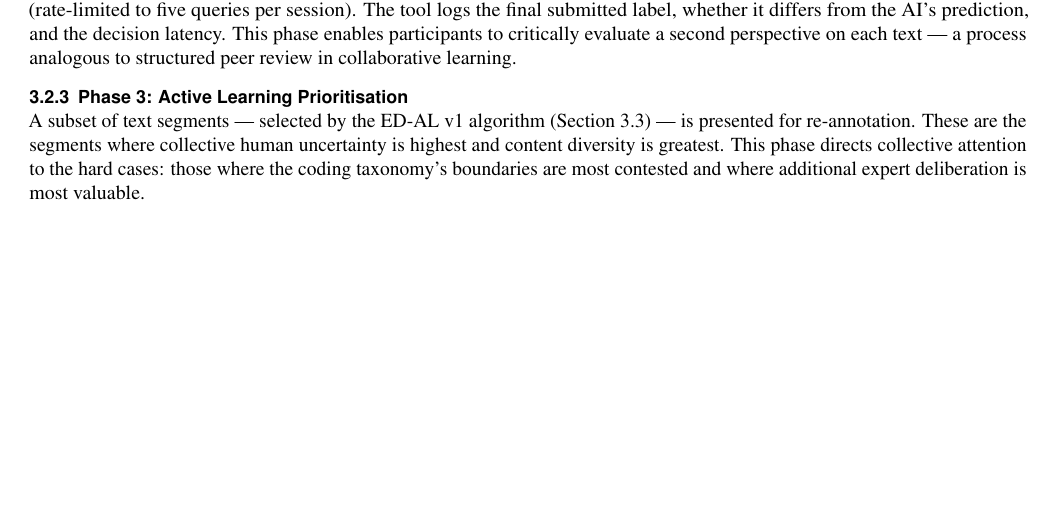
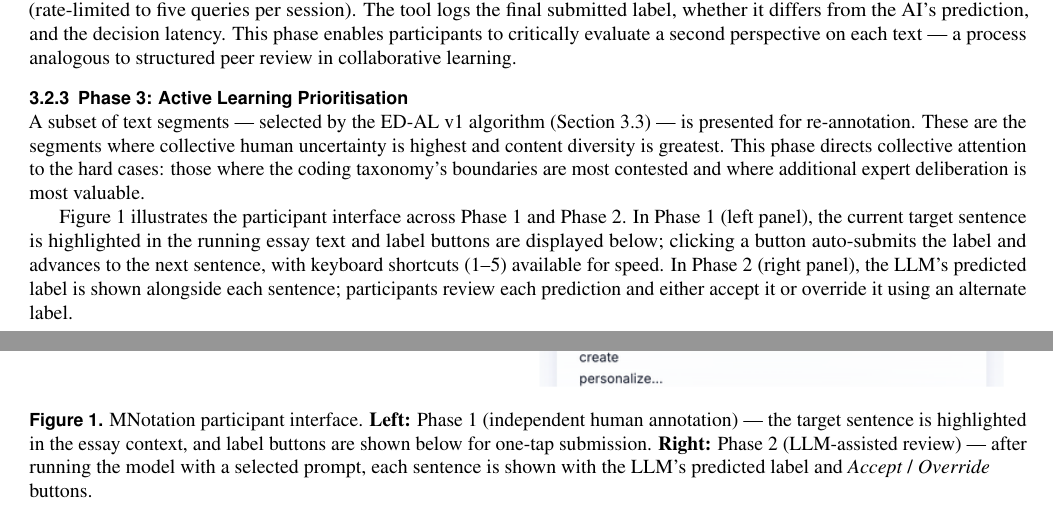
Before and after one commit to XianghuiMeng-1020/active-labeling, a LaTeX document (paper/mnotation_jla.tex): part of page 3 of 9 before the commit and two parts of pages 3 and 10 of 10 after it, the two joined at a grey line, cut so that both start at the same text, the shorter picture padded with empty space. Compiled offline with pdfLaTeX.

Commit message:
Add UI screenshots and Figure 1 to JLA paper
- Capture Phase 1 (manual annotation) and Phase 2 (LLM accept/override) screenshots
  from live system at mnotation.pages.dev
- Compose two-panel figure (fig_interface.png) using PIL
- Embed figure in Tool Description section with detailed caption
- Add graphicx package to preamble
- Recompile to 10-page PDF (up from 9 pages)
- Update submission zip to include figure file

Co-authored-by: Cursor <cursoragent@cursor.com>

```diff
--- a/paper/mnotation_jla.tex
+++ b/paper/mnotation_jla.tex
@@ -9,6 +9,7 @@
 \documentclass[fleqn,10pt]{JLA_article}
 
 \usepackage[english]{babel}
+\usepackage{graphicx}
 \setlength{\headheight}{38.33pt}
 \addtolength{\topmargin}{-27.33pt}
 \usepackage{hyperref}
@@ -270,6 +271,21 @@ presented for re-annotation. These are the segments where collective human uncer
 highest and content diversity is greatest. This phase directs collective attention to the
 hard cases: those where the coding taxonomy's boundaries are most contested and where
 additional expert deliberation is most valuable.
+
+Figure~\ref{fig:interface} illustrates the participant interface across Phase~1 and
+Phase~2. In Phase~1 (left panel), the current target sentence is highlighted in the
+running essay text and label buttons are displayed below; clicking a button auto-submits
+the label and advances to the next sentence, with keyboard shortcuts (1--5) available for
+speed. In Phase~2 (right panel), the LLM's predicted label is shown alongside each
+sentence; participants review each prediction and either accept it or override it using
+an alternate label.
+
+\begin{figure}[hbt]
+  \centering
+  \includegraphics[width=\columnwidth]{figures/fig_interface.png}
+  \caption{MNotation participant interface. \textbf{Left:} Phase~1 (independent human annotation) --- the target sentence is highlighted in the essay context, and label buttons are shown below for one-tap submission. \textbf{Right:} Phase~2 (LLM-assisted review) --- after running the model with a selected prompt, each sentence is shown with the LLM's predicted label and \emph{Accept} / \emph{Override} buttons.}
+  \label{fig:interface}
+\end{figure}
 
 \subsection{The ED-AL v1 Active Learning Algorithm}
 
```
Also changed, not shown: paper/figures/fig0_welcome.png (added), paper/figures/fig1_phase1_manual.png (added), paper/figures/fig1a_phase1_text.png (added), paper/figures/fig1b_phase1_buttons.png (added), paper/figures/fig_interface.png (added), paper/figures/ph1_ranking.png (added), paper/figures/ph1_text.png (added), paper/figures/ph2_accept_override.png (added), paper/figures/ph2_init.png (added), paper/figures/ph2_run.png (added), paper/figures/ph2_running.png (added), 1 other file.
